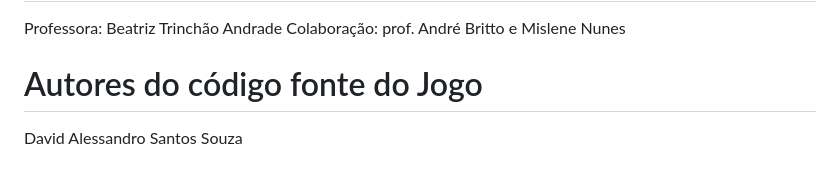
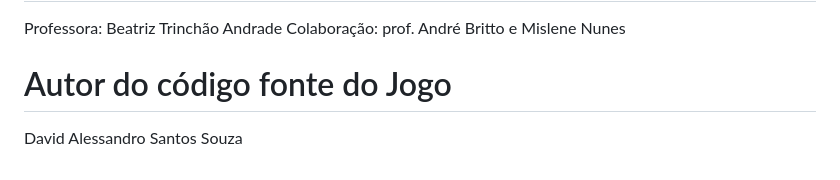
Before and after one commit to DavidAle8/Jogo-Cata-Frutas, a Markdown page: README.md, the part around the change. Rendered like a GitHub page.

```diff
--- a/README.md
+++ b/README.md
@@ -57,5 +57,5 @@ Isto é apenas uma breve descrição do jogo e seu funcionamento, para mais deta
 Professora: Beatriz Trinchão Andrade
 Colaboração: prof. André Britto e Mislene Nunes
 
-# Autores do código fonte do Jogo
+# Autor do código fonte do Jogo
 David Alessandro Santos Souza
```
